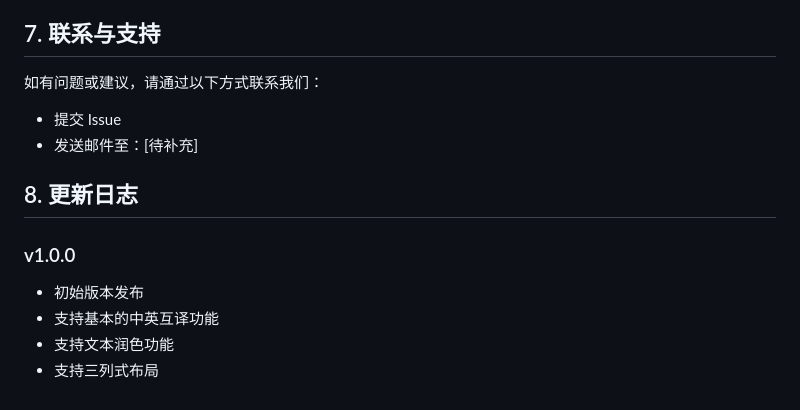
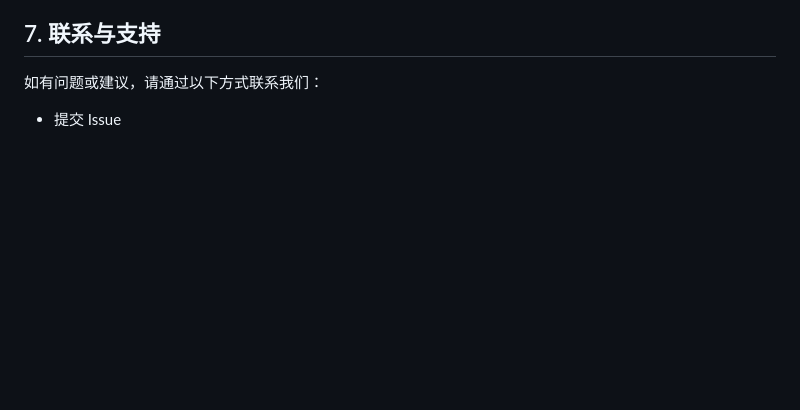
Before and after one commit to atfa/paper_assistant, a Markdown page: README.md, the part around the change. Rendered like a GitHub page; blank space fills up the shorter version.

```diff
--- a/README.md
+++ b/README.md
@@ -160,12 +160,3 @@ Paper Assistant 采用现代化的技术架构：
 
 如有问题或建议，请通过以下方式联系我们：
 - 提交 Issue
-- 发送邮件至：[待补充]
-
-## 8. 更新日志
-
-### v1.0.0
-- 初始版本发布
-- 支持基本的中英互译功能
-- 支持文本润色功能
-- 支持三列式布局
```
